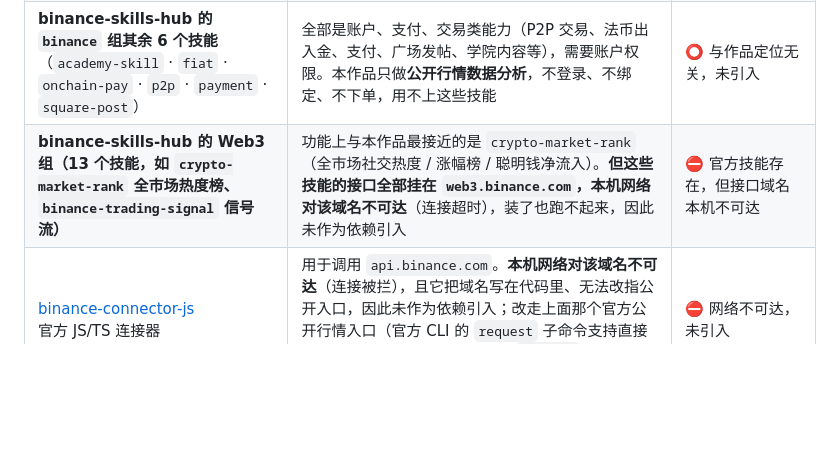
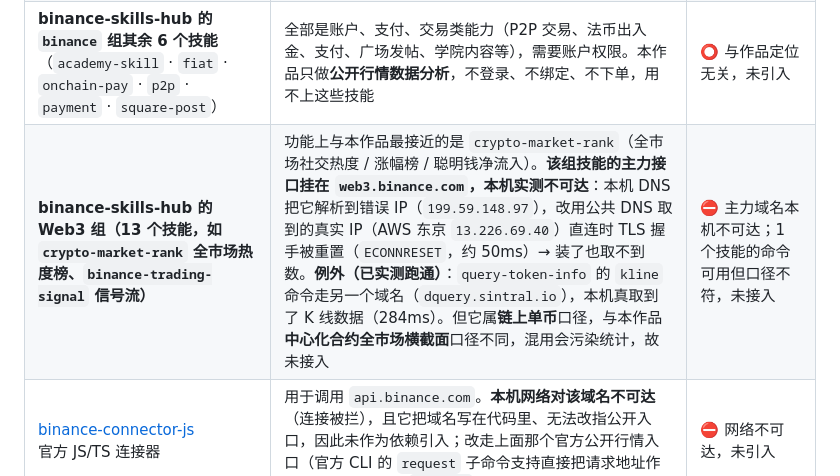
Before and after one commit to BOBO22111/shichang-reqing-agent, a Markdown page: AGENT.md, the part around the change. GitHub-like rendering; blank space fills up the shorter version.

```diff
--- a/AGENT.md
+++ b/AGENT.md
@@ -72,7 +72,7 @@ node agent.mjs                  # 多平台实时口径（与网页版完全一
 | **[binance-spot-api-docs](https://github.com/binance/binance-spot-api-docs)**<br>现货 API 与行情流官方文档 | 按该文档实现的**公开行情入口** `data-api.binance.vision`：`--live` 通道的 `ticker/24hr`（不带 symbol，一次拿全市场）取自这里 —— 这是官方为「仅需公开行情」场景提供的公开地址，不需要 API 密钥，也不返回账户信息 | ✅ **已集成并实测**（实测 467 个现货交易对，单次请求 0.9 秒出结论） |
 | **[binance-cli](https://github.com/binance/binance-cli)**（官方技能 `binance` 驱动） | **`--skill` 通道的目标工具**：装好之后本作品直接调用它取全市场行情。官方 CLI 的行情命令默认访问官方主站域名；该域名在当前网络下不可达时，本作品会让**同一个官方 CLI** 改用官方为「仅需公开行情」提供的独立入口，请求仍由官方 CLI 发起。未安装该工具时如实打印官方安装命令并回退到等价的 `--live` 通道 | ✅ **已集成并实测**（本机 Windows 实测：官方 CLI 取回 469 个现货交易对，`--skill` 通道正常出结论） |
 | **binance-skills-hub 的 `binance` 组其余 6 个技能**（`academy-skill` · `fiat` · `onchain-pay` · `p2p` · `payment` · `square-post`） | 全部是账户、支付、交易类能力（P2P 交易、法币出入金、支付、广场发帖、学院内容等），需要账户权限。本作品只做**公开行情数据分析**，不登录、不绑定、不下单，用不上这些技能 | ⭕ 与作品定位无关，未引入 |
-| **binance-skills-hub 的 Web3 组（13 个技能，如 `crypto-market-rank` 全市场热度榜、`binance-trading-signal` 信号流）** | 功能上与本作品最接近的是 `crypto-market-rank`（全市场社交热度 / 涨幅榜 / 聪明钱净流入）。**但这些技能的接口全部挂在 `web3.binance.com`，本机网络对该域名不可达**（连接超时），装了也跑不起来，因此未作为依赖引入 | ⛔ 官方技能存在，但接口域名本机不可达 |
+| **binance-skills-hub 的 Web3 组（13 个技能，如 `crypto-market-rank` 全市场热度榜、`binance-trading-signal` 信号流）** | 功能上与本作品最接近的是 `crypto-market-rank`（全市场社交热度 / 涨幅榜 / 聪明钱净流入）。**该组技能的主力接口挂在 `web3.binance.com`，本机实测不可达**：本机 DNS 把它解析到错误 IP（`199.59.148.97`），改用公共 DNS 取到的真实 IP（AWS 东京 `13.226.69.40`）直连时 TLS 握手被重置（`ECONNRESET`，约 50ms）→ 装了也取不到数。**例外（已实测跑通）**：`query-token-info` 的 `kline` 命令走另一个域名（`dquery.sintral.io`），本机真取到了 K 线数据（284ms）。但它属**链上单币**口径，与本作品**中心化合约全市场横截面**口径不同，混用会污染统计，故未接入 | ⛔ 主力域名本机不可达；1 个技能的命令可用但口径不符，未接入 |
 | [binance-connector-js](https://github.com/binance/binance-connector-js)<br>官方 JS/TS 连接器 | 用于调用 `api.binance.com`。**本机网络对该域名不可达**（连接被拦），且它把域名写在代码里、无法改指公开入口，因此未作为依赖引入；改走上面那个官方公开行情入口（官方 CLI 的 `request` 子命令支持直接把请求地址作为参数传入，所以 `--skill` 通道不受此限制） | ⛔ 网络不可达，未引入 |
 | [binance-connector-python](https://github.com/binance/binance-connector-python) | 官方 Python 连接器，同上（另一个域名的同一类接口），且本项目是 JS 技术栈 | ⛔ 与本项目技术栈不符 |
 | [binance-futures-connector-python](https://github.com/binance/binance-futures-connector-python) | 永续的 Python 连接器，指向 `fapi.binance.com`（本机同样不可达） | ⛔ 同上 |
```
Also changed, not shown: README.md (+12 -3 lines).
